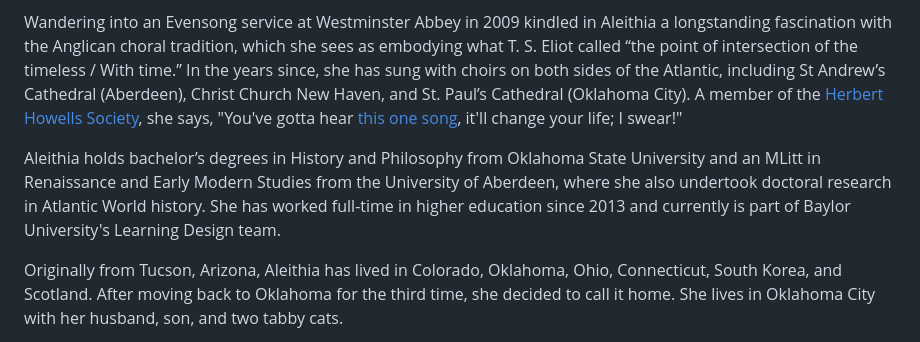
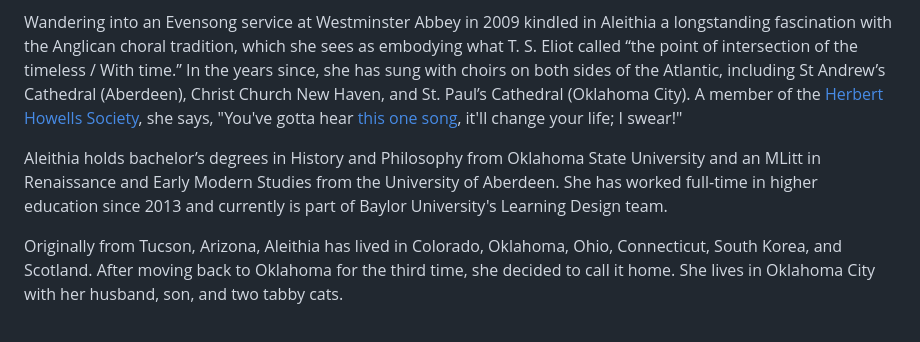
Before and after one commit to ajsjeju/Author-website, a Markdown page: README.md, the part around the change. GitHub-like rendering.

Commit message:
Refactor biography to eliminate redundancy
Removed duplicate information about Aleithia's educational background and research.

```diff
--- a/README.md
+++ b/README.md
@@ -33,7 +33,7 @@ Aleithia (Burgess) Stephens is a writer, educator, and choral musician. Her pros
 
 Wandering into an Evensong service at Westminster Abbey in 2009 kindled in Aleithia a longstanding fascination with the Anglican choral tradition, which she sees as embodying what T. S. Eliot called “the point of intersection of the timeless / With time.” In the years since, she has sung with choirs on both sides of the Atlantic, including St Andrew’s Cathedral (Aberdeen), Christ Church New Haven, and St. Paul’s Cathedral (Oklahoma City). A member of the <a href="https://www.herberthowellssociety.com/" target="_blank">Herbert Howells Society</a>, she says, "You've gotta hear <a href="https://youtu.be/vSdIbQBYKSw?si=p4guWRbtNjktL2RV>" target="_blank">this one song</a>, it'll change your life; I swear!"
 
-Aleithia holds bachelor’s degrees in History and Philosophy from Oklahoma State University and an MLitt in Renaissance and Early Modern Studies from the University of Aberdeen, where she also undertook doctoral research in Atlantic World history. She has worked full-time in higher education since 2013 and currently is part of Baylor University's Learning Design team.
+Aleithia holds bachelor’s degrees in History and Philosophy from Oklahoma State University and an MLitt in Renaissance and Early Modern Studies from the University of Aberdeen. She has worked full-time in higher education since 2013 and currently is part of Baylor University's Learning Design team.
 
 Originally from Tucson, Arizona, Aleithia has lived in Colorado, Oklahoma, Ohio, Connecticut, South Korea, and Scotland. After moving back to Oklahoma for the third time, she decided to call it home. She lives in Oklahoma City with her husband, son, and two tabby cats.
 
```
